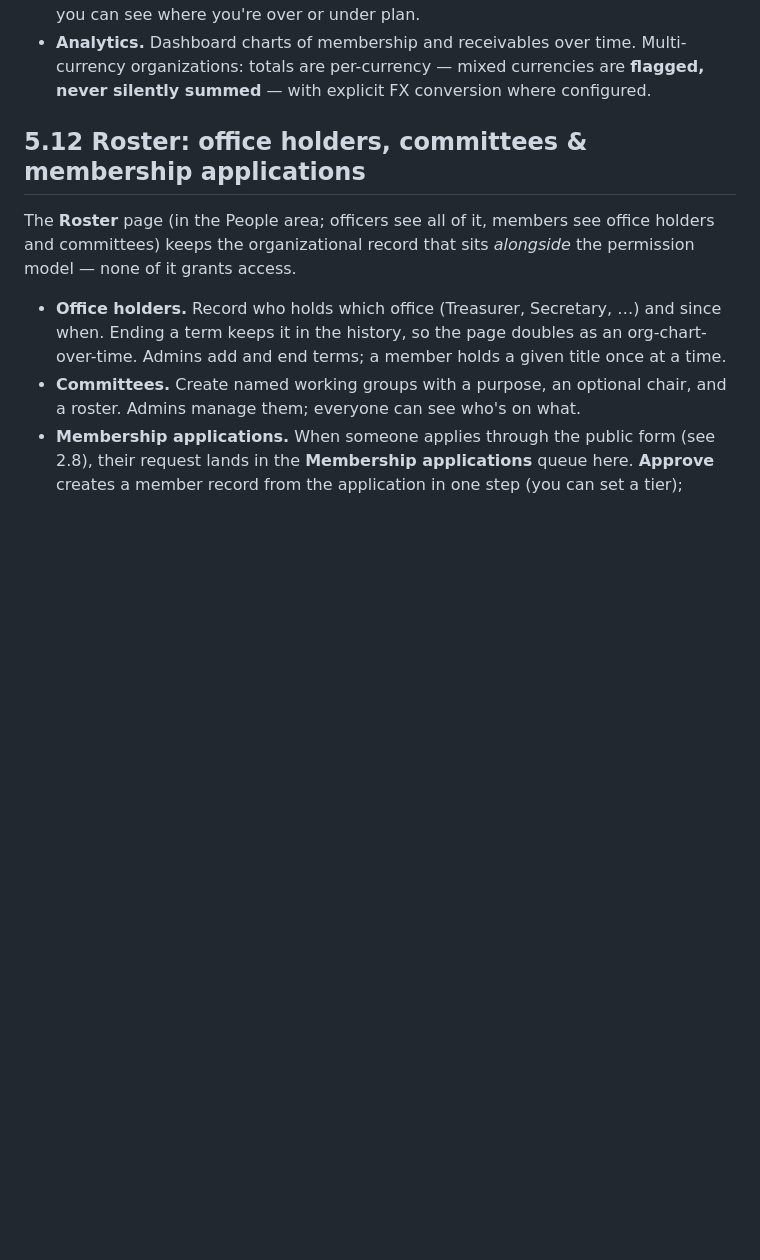
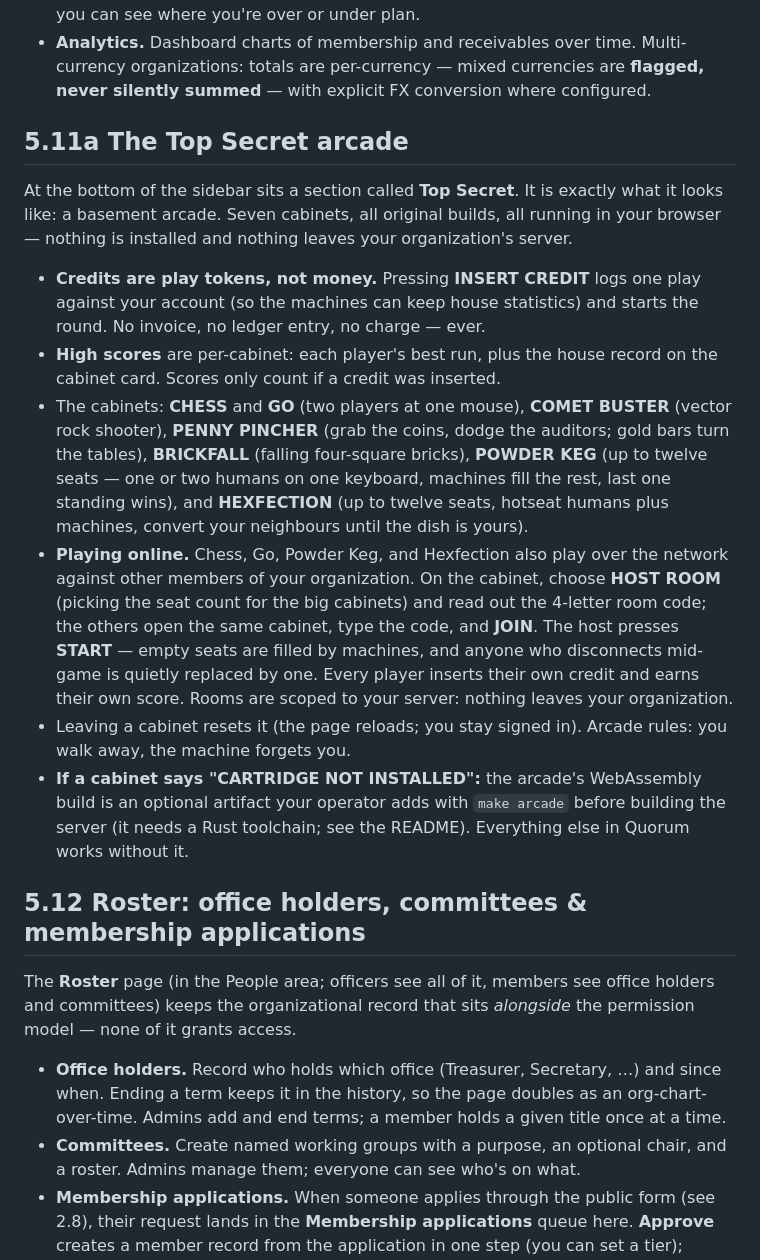
Before and after one commit to matthewscottconroy/Quorum, a Markdown page: USER_MANUAL.md, the part around the change. GitHub-like rendering; blank space fills up the shorter version.

Commit message:
Document the Top Secret arcade, network play, and the optional cartridge build
README: cabinet list, the four /arcade REST endpoints plus the /arcade/ws
room-relay protocol (first-message auth, relay-not-referee, host-authoritative
Powder Keg, single-replica note), and the make arcade / make arcade-test
workflow. USER_MANUAL: new 5.11a — credits-are-not-money, the seven cabinets,
hosting/joining rooms with the 4-letter code, walk-away-resets behaviour, and
what "CARTRIDGE NOT INSTALLED" means.

Co-Authored-By: Claude Fable 5 <noreply@anthropic.com>

```diff
--- a/USER_MANUAL.md
+++ b/USER_MANUAL.md
@@ -858,6 +858,40 @@ Three more areas, each self-explanatory in the app once you know they exist:
   Multi-currency organizations: totals are per-currency — mixed currencies
   are **flagged, never silently summed** — with explicit FX conversion where
   configured.
+
+## 5.11a The Top Secret arcade
+
+At the bottom of the sidebar sits a section called **Top Secret**. It is
+exactly what it looks like: a basement arcade. Seven cabinets, all original
+builds, all running in your browser — nothing is installed and nothing leaves
+your organization's server.
+
+- **Credits are play tokens, not money.** Pressing **INSERT CREDIT** logs one
+  play against your account (so the machines can keep house statistics) and
+  starts the round. No invoice, no ledger entry, no charge — ever.
+- **High scores** are per-cabinet: each player's best run, plus the house
+  record on the cabinet card. Scores only count if a credit was inserted.
+- The cabinets: **CHESS** and **GO** (two players at one mouse), **COMET
+  BUSTER** (vector rock shooter), **PENNY PINCHER** (grab the coins, dodge
+  the auditors; gold bars turn the tables), **BRICKFALL** (falling
+  four-square bricks), **POWDER KEG** (up to twelve seats — one or two humans
+  on one keyboard, machines fill the rest, last one standing wins), and
+  **HEXFECTION** (up to twelve seats, hotseat humans plus machines, convert
+  your neighbours until the dish is yours).
+- **Playing online.** Chess, Go, Powder Keg, and Hexfection also play over
+  the network against other members of your organization. On the cabinet,
+  choose **HOST ROOM** (picking the seat count for the big cabinets) and read
+  out the 4-letter room code; the others open the same cabinet, type the code,
+  and **JOIN**. The host presses **START** — empty seats are filled by
+  machines, and anyone who disconnects mid-game is quietly replaced by one.
+  Every player inserts their own credit and earns their own score. Rooms are
+  scoped to your server: nothing leaves your organization.
+- Leaving a cabinet resets it (the page reloads; you stay signed in). Arcade
+  rules: you walk away, the machine forgets you.
+- **If a cabinet says "CARTRIDGE NOT INSTALLED":** the arcade's WebAssembly
+  build is an optional artifact your operator adds with `make arcade` before
+  building the server (it needs a Rust toolchain; see the README). Everything
+  else in Quorum works without it.
 
 ## 5.12 Roster: office holders, committees & membership applications
 
```
Also changed, not shown: README.md (+27 -0 lines).
